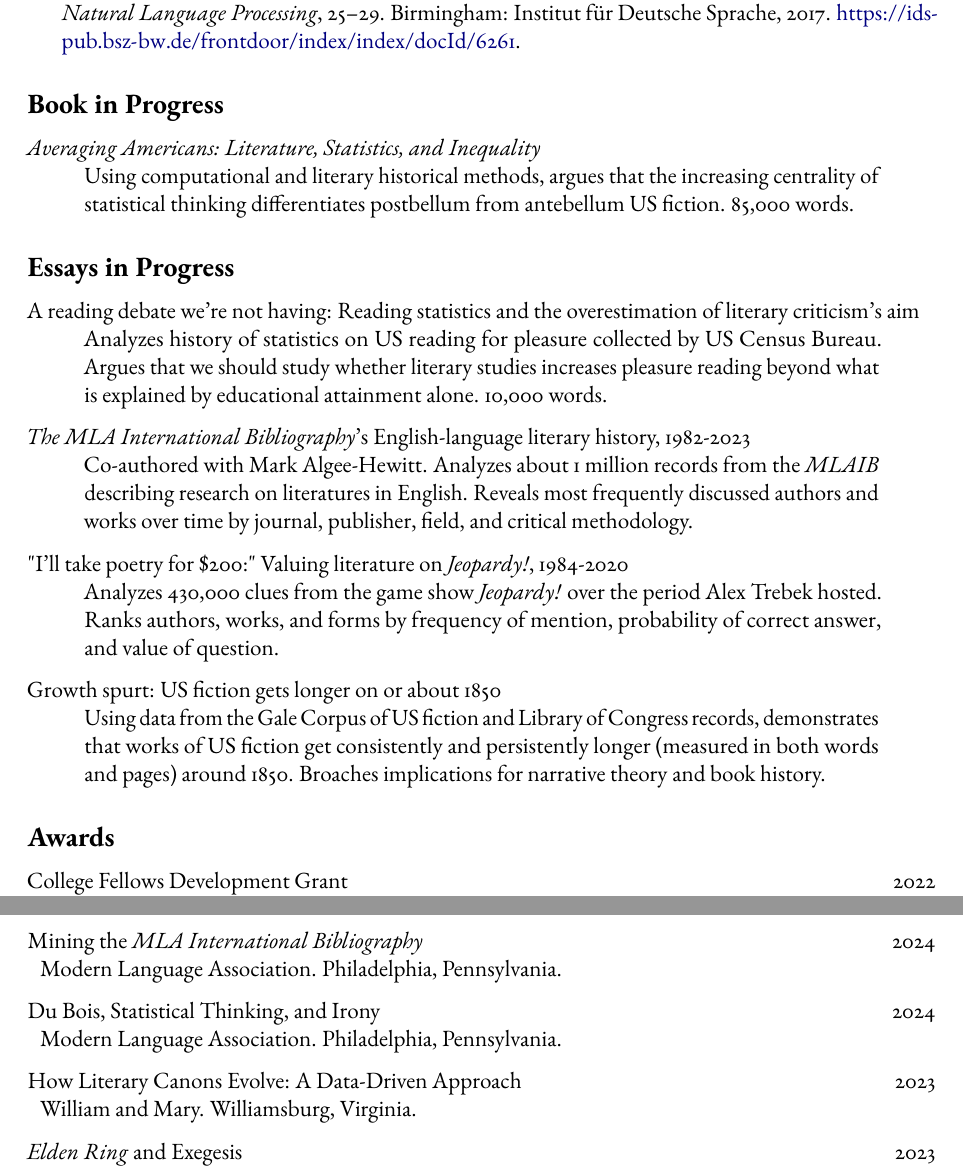
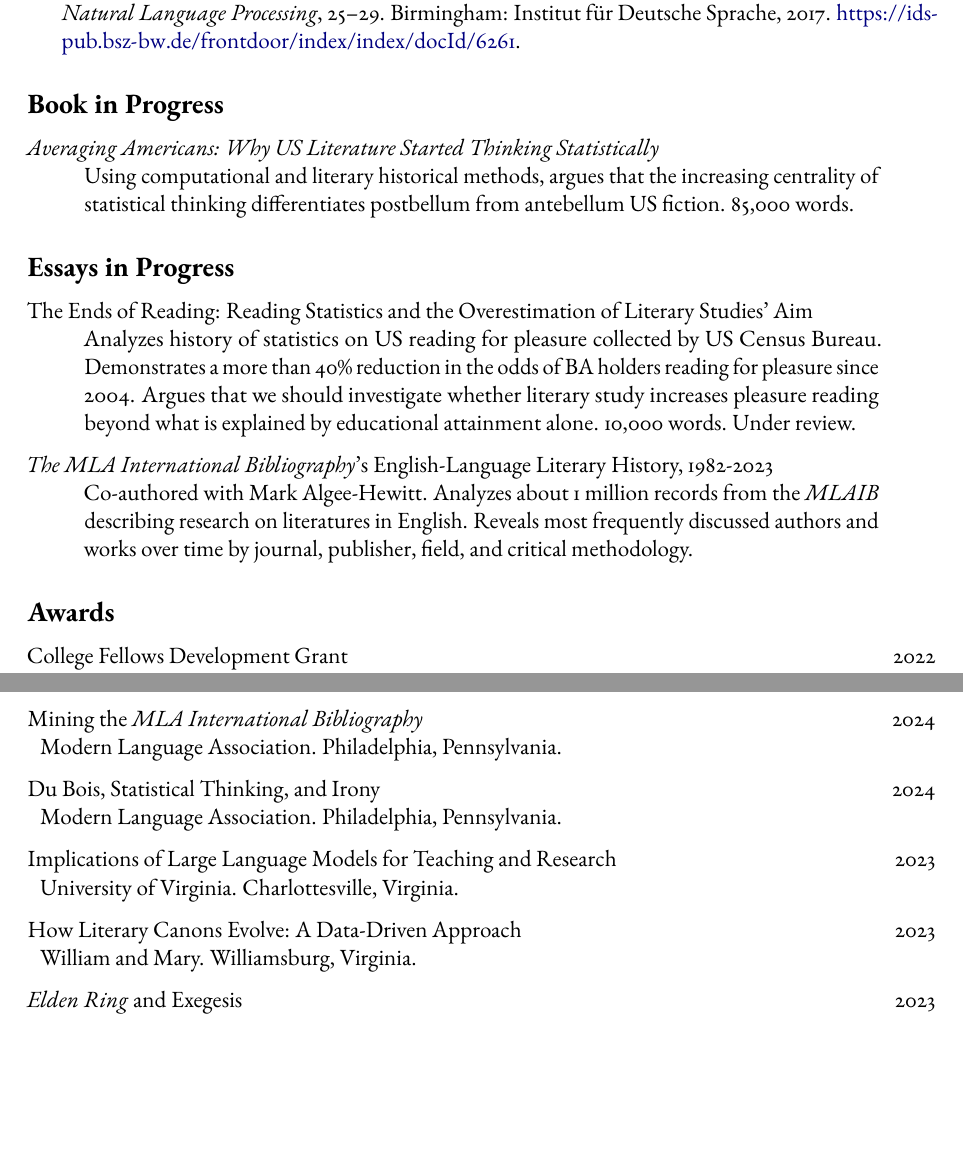
Before and after one commit to erikfredner/cv, a LaTeX CV (cv.tex): two parts of pages 2 and 3 of 9 before the commit and two parts of pages 2 and 3 of 8 after it, joined at a grey line, cut so that both start at the same text, the shorter picture padded with empty space. Compiled offline with pdfLaTeX.

Commit message:
Update cv.tex

```diff
--- a/cv.tex
+++ b/cv.tex
@@ -195,7 +195,7 @@ of {Large Corpora} and {Big Data} and {Natural Language Processing}},
 \hypertarget{book}{%
 \subsection{Book in Progress}\label{book}}
 
-\emph{Averaging Americans: Literature, Statistics, and Inequality}\\
+\emph{Averaging Americans: Why US Literature Started Thinking Statistically}\\
 \vspace{-1.5\baselineskip}
 \begin{quote}
   Using computational and literary historical methods, argues that the increasing centrality of statistical thinking differentiates postbellum from antebellum US fiction. 85,000 words.
@@ -204,28 +204,16 @@ of {Large Corpora} and {Big Data} and {Natural Language Processing}},
 \hypertarget{wip}{%
 \subsection{Essays in Progress}\label{wip}}
 
-A reading debate we're not having: Reading statistics and the overestimation of literary criticism's aim\\
+The Ends of Reading: Reading Statistics and the Overestimation of Literary Studies' Aim\\
 \vspace{-1.5\baselineskip}
 \begin{quote}
-  Analyzes history of statistics on US reading for pleasure collected by US Census Bureau. Argues that we should study whether literary studies increases pleasure reading beyond what is explained by educational attainment alone. 10,000 words.
+  Analyzes history of statistics on US reading for pleasure collected by US Census Bureau. Demonstrates a more than 40\% reduction in the odds of BA holders reading for pleasure since 2004. Argues that we should investigate whether literary study increases pleasure reading beyond what is explained by educational attainment alone. 10,000 words. Under review.
 \end{quote}
 
-\emph{The MLA International Bibliography}'s English-language literary history, 1982-2023\\
+\emph{The MLA International Bibliography}'s English-Language Literary History, 1982-2023\\
 \vspace{-1.5\baselineskip}
 \begin{quote}
   Co-authored with Mark Algee-Hewitt. Analyzes about 1 million records from the \emph{MLAIB} describing research on literatures in English. Reveals most frequently discussed authors and works over time by journal, publisher, field, and critical methodology.
-\end{quote}
-
-"I'll take poetry for \$200:" Valuing literature on \emph{Jeopardy!}, 1984-2020\\
-\vspace{-1.5\baselineskip}
-\begin{quote}
-  Analyzes 430,000 clues from the game show \emph{Jeopardy!} over the period Alex Trebek hosted. Ranks authors, works, and forms by frequency of mention, probability of correct answer, and value of question.
-\end{quote}
-
-Growth spurt: US fiction gets longer on or about 1850\\
-\vspace{-1.5\baselineskip}
-\begin{quote}
-  Using data from the Gale Corpus of US fiction and Library of Congress records, demonstrates that works of US fiction get consistently and persistently longer (measured in both words and pages) around 1850. Broaches implications for narrative theory and book history.
 \end{quote}
 
 \hypertarget{awards}{%
@@ -257,6 +245,9 @@ Mining the \emph{MLA International Bibliography} \hfill 2024\\
 
 Du Bois, Statistical Thinking, and Irony \hfill 2024\\
 \hspace*{0.333em} Modern Language Association. Philadelphia, Pennsylvania.
+
+Implications of Large Language Models for Teaching and Research \hfill 2023\\
+\hspace*{0.333em} University of Virginia. Charlottesville, Virginia.
 
 How Literary Canons Evolve: A Data-Driven Approach \hfill 2023\\
 \hspace*{0.333em} William and Mary. Williamsburg, Virginia.
```
Also changed, not shown: cv.tex (4 more changed lines).
